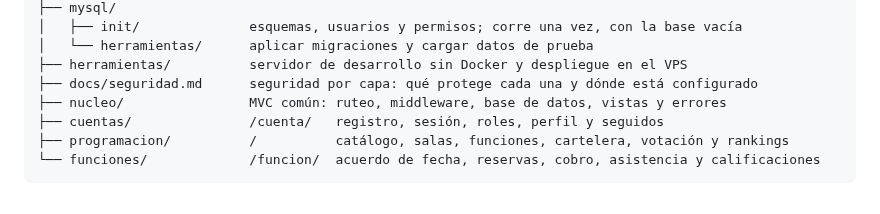
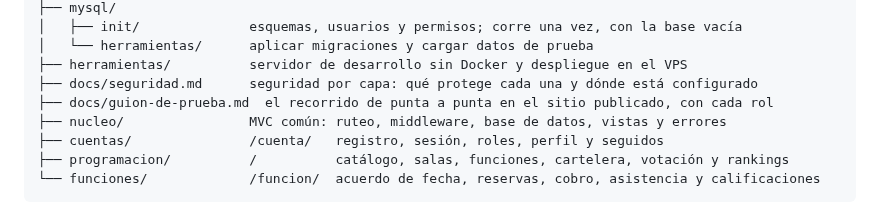
Before and after one commit to cerberus-paw/backend-indiecinema, a Markdown page: README.md, the part around the change. GitHub-like rendering.

Commit message:
docs: guion de prueba de punta a punta en el sitio publicado (IC-139) (#89)

```diff
--- a/README.md
+++ b/README.md
@@ -23,6 +23,7 @@ backend-indiecinema/
 │   └── herramientas/      aplicar migraciones y cargar datos de prueba
 ├── herramientas/          servidor de desarrollo sin Docker y despliegue en el VPS
 ├── docs/seguridad.md      seguridad por capa: qué protege cada una y dónde está configurado
+├── docs/guion-de-prueba.md  el recorrido de punta a punta en el sitio publicado, con cada rol
 ├── nucleo/                MVC común: ruteo, middleware, base de datos, vistas y errores
 ├── cuentas/               /cuenta/   registro, sesión, roles, perfil y seguidos
 ├── programacion/          /          catálogo, salas, funciones, cartelera, votación y rankings
```
Also changed, not shown: docs/guion-de-prueba.md (added, +58 -0 lines).
